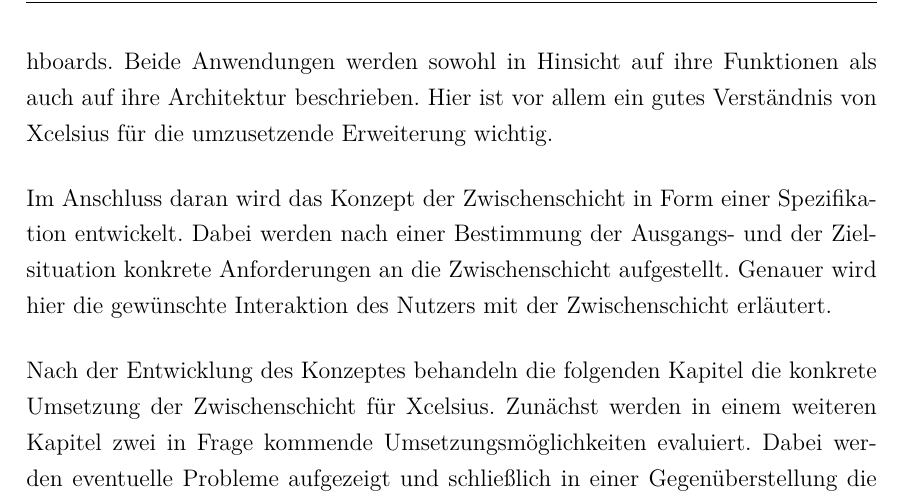
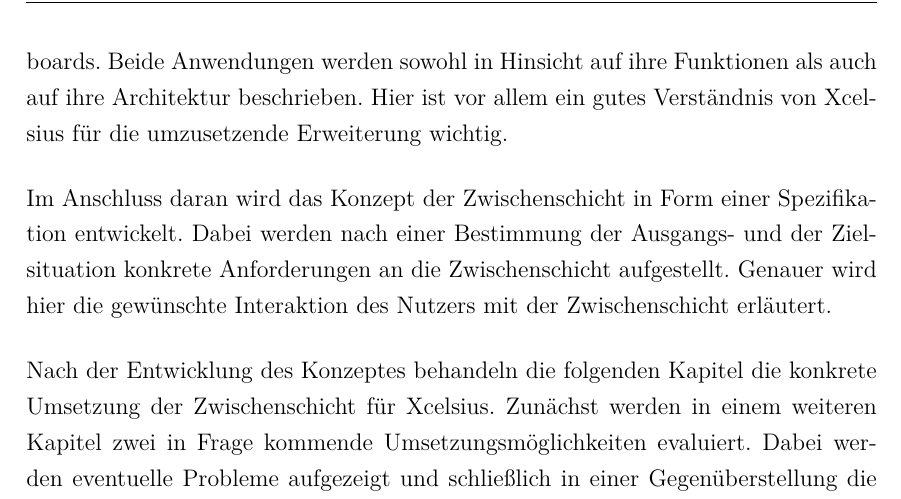
Before and after one commit to Fabian-K/Bachelorarbeit, a LaTeX document (bachelorarbeit.tex, which reads wa-abkuerzungen.tex): part of page 12 of 90, cut so that both start at the same text. Compiled offline with pdfLaTeX; an older LaTeX class or package is replaced by its successor.

Commit message:
autocommit

```diff
--- a/wa-abkuerzungen.tex
+++ b/wa-abkuerzungen.tex
@@ -7,6 +7,7 @@
 \hyphenation{Web-ser-vice}
 \hyphenation{Web-ser-vi-ces}
 \hyphenation{Dash-board}
+\hyphenation{Dash-boards}
 \hyphenation{Zu-gangs-be-schrän-kung-en}
 \hyphenation{ge-star-tet}
 \hyphenation{NSFR}
```
